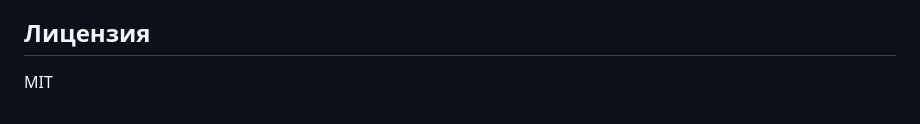
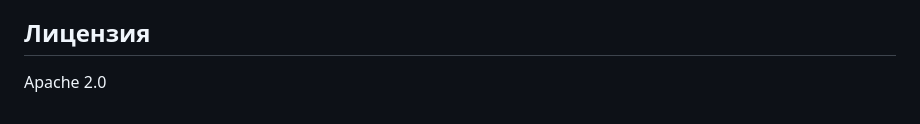
Before and after one commit to VladimirGutuev/HackathonAI-2025-05, a Markdown page: README.md, the part around the change. GitHub-like rendering.

```diff
--- a/README.md
+++ b/README.md
@@ -81,4 +81,4 @@ python app.py
 
 ## Лицензия
 
-MIT
+Apache 2.0
```
